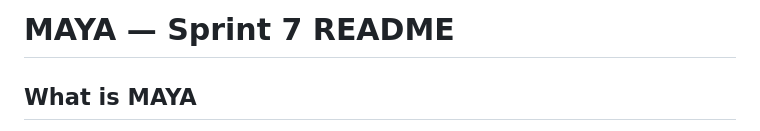
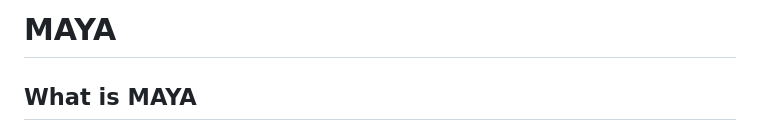
Before and after one commit to bhavya-analytics-ai/maya-voice-rag, a Markdown page: readme.md, the part around the change. Drawn GitHub-style.

Commit message:
Revise README title and project description
Updated project title and clarified the description.

```diff
--- a/readme.md
+++ b/readme.md
@@ -1,4 +1,4 @@
-# MAYA — Sprint 7 README
+# MAYA
 
 ## What is MAYA
 AI chatbot for Corona (Colombia) toilet products. Answers customer questions using 1,100+ chunks of real product docs (PDFs, Word files) and reviews, with live web search, computer vision for seat cover matching, and a realtime voice interface.
```
